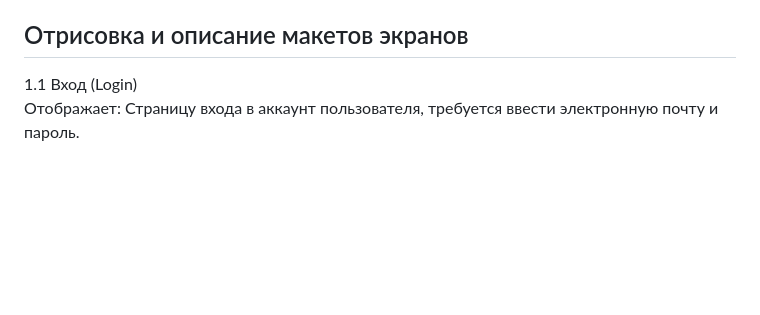
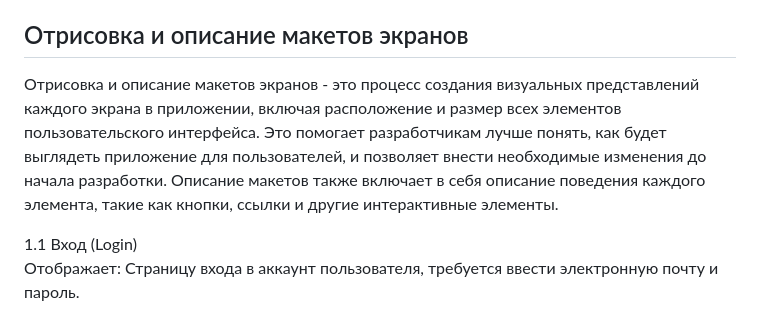
Before and after one commit to ArbakovaAnastasia/AccountingForCommunications, a Markdown page: Проектирование/Этап 4.md, the part around the change. Drawn GitHub-style; blank space fills up the shorter version.

```diff
--- a/Проектирование/Этап 4.md
+++ b/Проектирование/Этап 4.md
@@ -38,6 +38,8 @@
 Описание экрана и его поведения (Behavior) - подробное описание того, как работает экран, какие функции он выполняет и как взаимодействует с другими экранами приложения.
 
 ## Отрисовка и описание макетов экранов
+Отрисовка и описание макетов экранов - это процесс создания визуальных представлений каждого экрана в приложении, включая расположение и размер всех элементов пользовательского интерфейса. Это помогает разработчикам лучше понять, как будет выглядеть приложение для пользователей, и позволяет внести необходимые изменения до начала разработки. Описание макетов также включает в себя описание поведения каждого элемента, такие как кнопки, ссылки и другие интерактивные элементы.
+
 1.1 Вход (Login)
 Отображает: Страницу входа в аккаунт пользователя, требуется ввести электронную почту и пароль.
 
```
